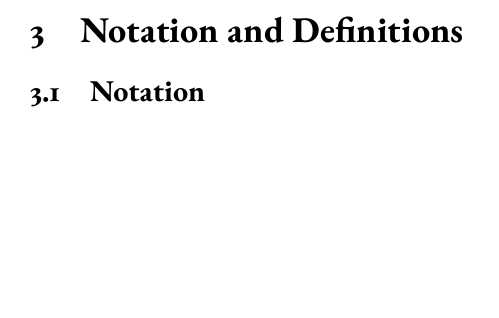
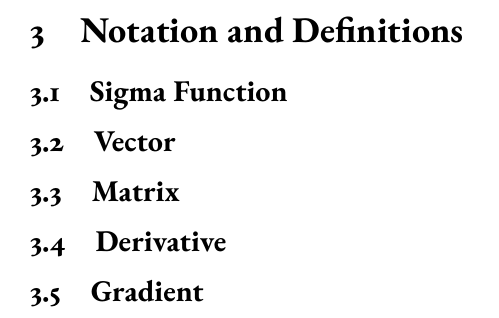
Before and after one commit to chopingu/hajar, a LaTeX paper (doc/paper.tex): part of page 6 of 7, cut so that both start at the same text, the shorter picture padded with empty space. Compiled offline with pdfLaTeX.

Commit message:
small stuff

```diff
--- a/doc/paper.tex
+++ b/doc/paper.tex
@@ -68,7 +68,11 @@
 \newpage
 
 \section{Notation and Definitions}
-\subsection{Notation}
+\subsection{Sigma Function}
+\subsection{Vector}
+\subsection{Matrix}
+\subsection{Derivative}
+\subsection{Gradient}
 
 \newpage
 
```
Also changed, not shown: doc/paper.pdf.
